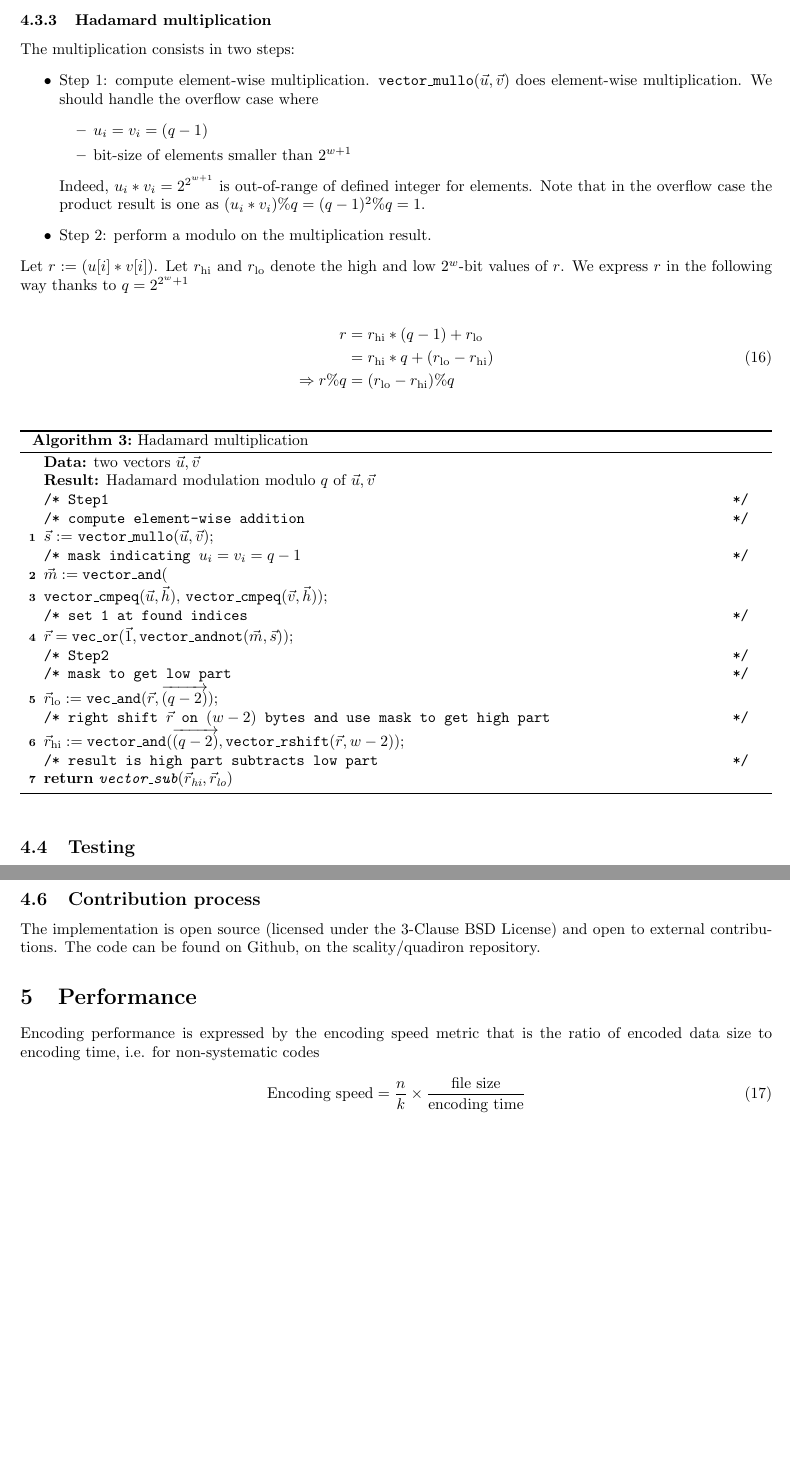
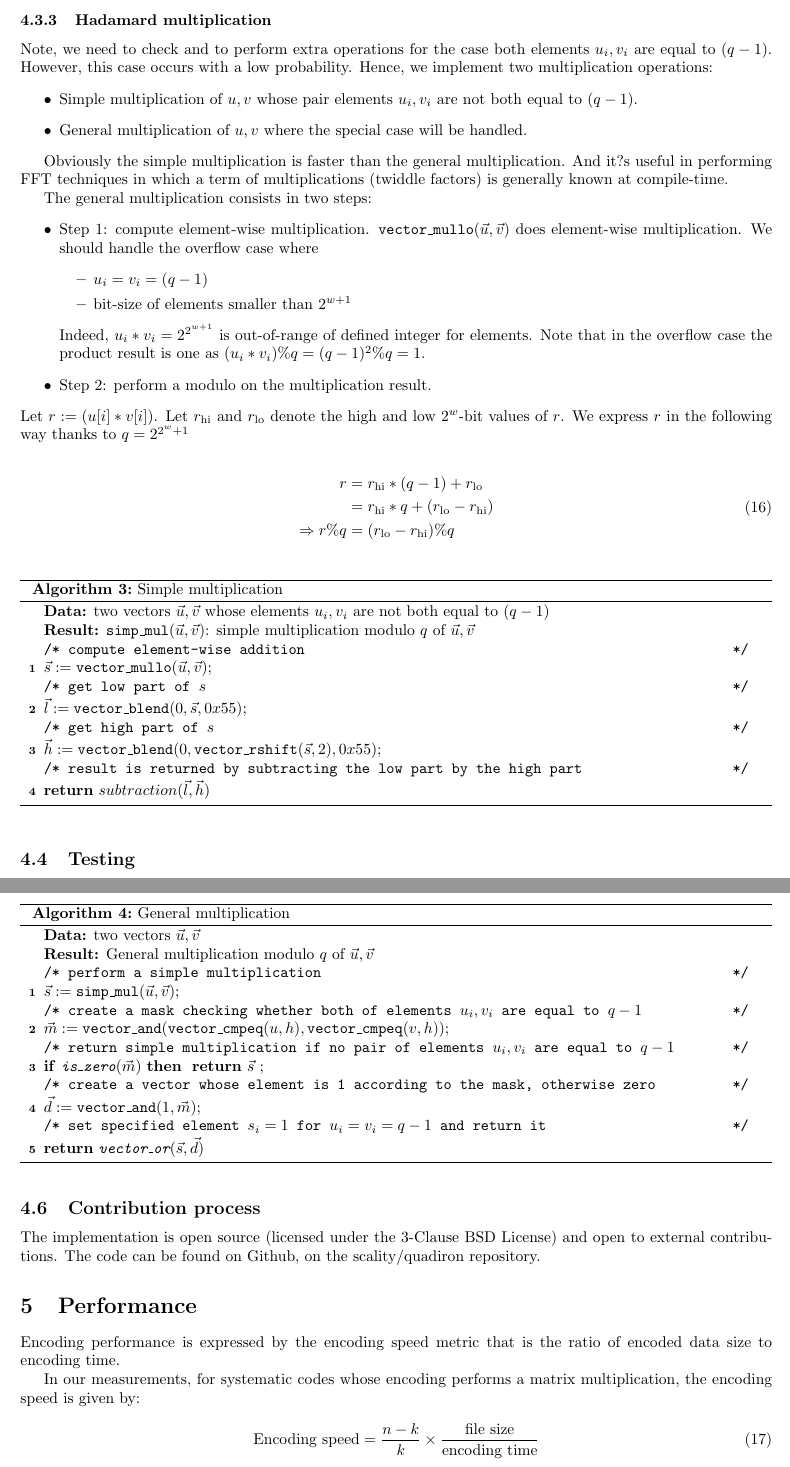
Before and after one commit to scality/quadiron, a LaTeX paper (paper/quadiron.tex): two parts of pages 10 and 11 of 20 before the commit and two parts of pages 10 and 11 of 21 after it, joined at a grey line, cut so that both start at the same text, the shorter picture padded with empty space. Compiled offline with pdfLaTeX.

Commit message:
Update the paper
- Update algorithms according to the source codes

- Correct encoding speeds by differing traditional vs. FFT-based codes

For traditional codes (e.g. ISAL): encoding speeds ~ n-k
For FFT-based codes: encoding speeds ~ n

- Update figures & the pdf paper

```diff
--- a/paper/quadiron.tex
+++ b/paper/quadiron.tex
@@ -551,7 +551,15 @@ u_i - v_i =
 
 \subsubsection{Hadamard multiplication}
 
-The multiplication consists in two steps:
+Note, we need to check and to perform extra operations for the case both elements $u_i, v_i$ are equal to $(q-1)$. However, this case occurs with a low probability. Hence, we implement two multiplication operations:
+\begin{itemize}
+	\item Simple multiplication of $u, v$ whose pair elements  $u_i, v_i$ are not both equal to $(q-1)$.
+	\item General multiplication of $u, v$ where the special case will be handled.
+\end{itemize}
+
+Obviously the simple multiplication is faster than the general multiplication. And it?s useful in performing FFT techniques in which a term of multiplications (twiddle factors) is generally known at compile-time.
+
+The general multiplication consists in two steps:
 \begin{itemize}
 \item Step 1: compute element-wise multiplication.
 	\texttt{vector\_mullo}$(\vec{u}, \vec{v})$ does element-wise multiplication. We should handle the overflow case where
@@ -575,26 +583,33 @@ r &= r_{\text{hi}} * (q-1) + r_{\text{lo}} \\
 \end{equation}
 
 \begin{algorithm}[]
+ \KwData{two vectors $\vec{u}, \vec{v}$ whose elements $u_i, v_i$ are not both equal to $(q-1)$}
+ \KwResult{$\texttt{simp\_mul}(\vec{u}, \vec{v})$: simple multiplication modulo $q$ of $\vec{u}, \vec{v}$}
+ \tcc{compute element-wise addition}
+ $\vec{s} := \texttt{vector\_mullo}(\vec{u}, \vec{v})$\;
+ \tcc{get low part of $s$}
+ $\vec{l} := \texttt{vector\_blend}(0, \vec{s},0x55)$\;
+ \tcc{get high part of $s$}
+ $\vec{h} := \texttt{vector\_blend}(0, \texttt{vector\_rshift}(\vec{s}, 2), 0x55)$\;
+  \tcc{result is returned by subtracting the low part by the high part}
+  \KwRet{$subtraction(\vec{l}, \vec{h})$}
+ \caption{Simple multiplication}
+\end{algorithm}
+
+\begin{algorithm}[]
  \KwData{two vectors $\vec{u}, \vec{v}$}
- \KwResult{Hadamard modulation modulo $q$ of $\vec{u}, \vec{v}$}
- \tcc{Step1}
- \tcc{compute element-wise addition}
- $\vec{s}$ := \texttt{vector\_mullo}$(\vec{u}, \vec{v})$\;
- \tcc{mask indicating $u_i=v_i=q-1$}
- $\vec{m} := \texttt{vector\_and}($\\
-	$\texttt{vector\_cmpeq}(\vec{u}, \vec{h}),$
-	$\texttt{vector\_cmpeq}(\vec{v}, \vec{h}))$\;
- \tcc{set 1 at found indices}
- $\vec{r} = \texttt{vec\_or}(\vec{1}, \texttt{vector\_andnot}(\vec{m}, \vec{s}))$\;
-
- \tcc{Step2}
- \tcc{mask to get low part}
- $\vec{r}_{\text{lo}} := \texttt{vec\_and}(\vec{r}, \overrightarrow{(q-2)})$\;
- \tcc{right shift $\vec{r}$ on $(w-2)$ bytes and use mask to get high part}
- $\vec{r}_{\text{hi}} := \texttt{vector\_and}(\overrightarrow{(q-2)}, \texttt{vector\_rshift}(\vec{r}, w-2))$\;
- \tcc{result is high part subtracts low part}
- \KwRet{$\texttt{vector\_sub}(\vec{r}_{\text{hi}}, \vec{r}_{\text{lo}})$}
- \caption{Hadamard multiplication}
+ \KwResult{General multiplication modulo $q$ of $\vec{u}, \vec{v}$}
+ \tcc{perform a simple multiplication}
+ $\vec{s} := \texttt{simp\_mul}(\vec{u}, \vec{v})$\;
+ \tcc{create a mask checking whether both of elements $u_i, v_i$ are equal to $q-1$}
+ $\vec{m} := \texttt{vector\_and}(\texttt{vector\_cmpeq}(u, h), \texttt{vector\_cmpeq}(v, h))$\;
+ \tcc{return simple multiplication if no pair of elements $u_i, v_i$ are equal to $q-1$}
+  \lIf{$\texttt{is\_zero}(\vec{m})$} { \Return $\vec{s}$ }
+ \tcc{create a vector whose element is 1 according to the mask, otherwise zero}
+  $\vec{d} := \texttt{vector\_and}(1, \vec{m})$\;
+ \tcc{set specified element $s_i=1$ for $u_i= v_i=q-1$ and return it}
+ \KwRet{$\texttt{vector\_or}(\vec{s}, \vec{d})$}
+ \caption{General multiplication}
 \end{algorithm}
 
 \subsection{Testing}
@@ -614,4 +629,10 @@ The implementation is open source (licensed under the 3-Clause BSD License) and
 
 \section{Performance}
 
-Encoding performance is expressed by the encoding speed metric that is the ratio of encoded data size to encoding time, i.e. for non-systematic codes
+Encoding performance is expressed by the encoding speed metric that is the ratio of encoded data size to encoding time.
+
+In our measurements, for systematic codes whose encoding performs a matrix multiplication, the encoding speed is given by:
+
+\begin{equation}\label{eq:enc_metric_def_sys}
+\text{Encoding speed} =  \frac{ n - k }{ k } \times  \frac{ \text{file size}  }{ \text{encoding time} }
+\end{equation}
```
Also changed, not shown: paper/Dec_Rate1-2.pdf, paper/Dec_Rate2-3.pdf, paper/Enc_Rate1-2.pdf, paper/Enc_Rate2-3.pdf, paper/QuadIron_Library_companion_paper.pdf, paper/quadiron.tex (28 more changed lines).
